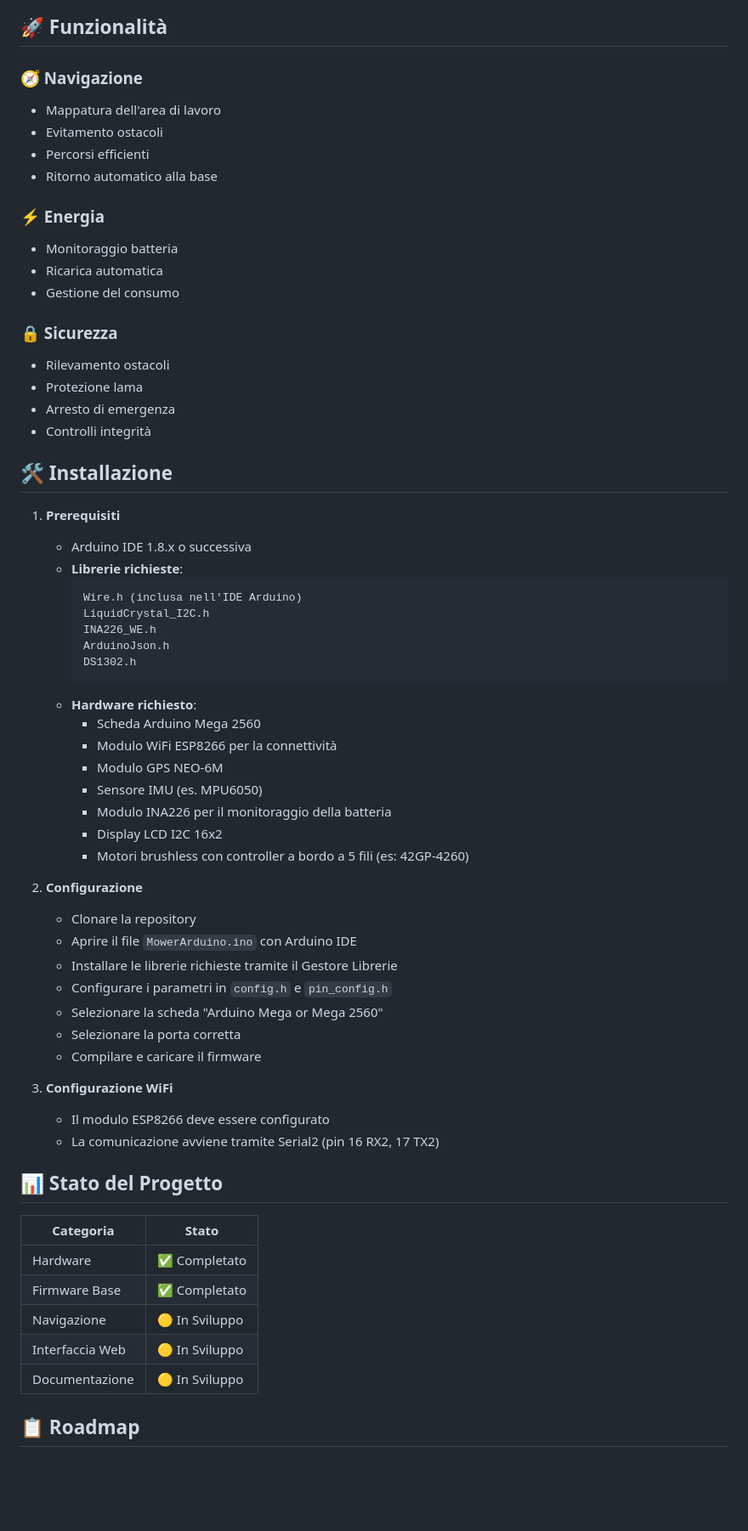
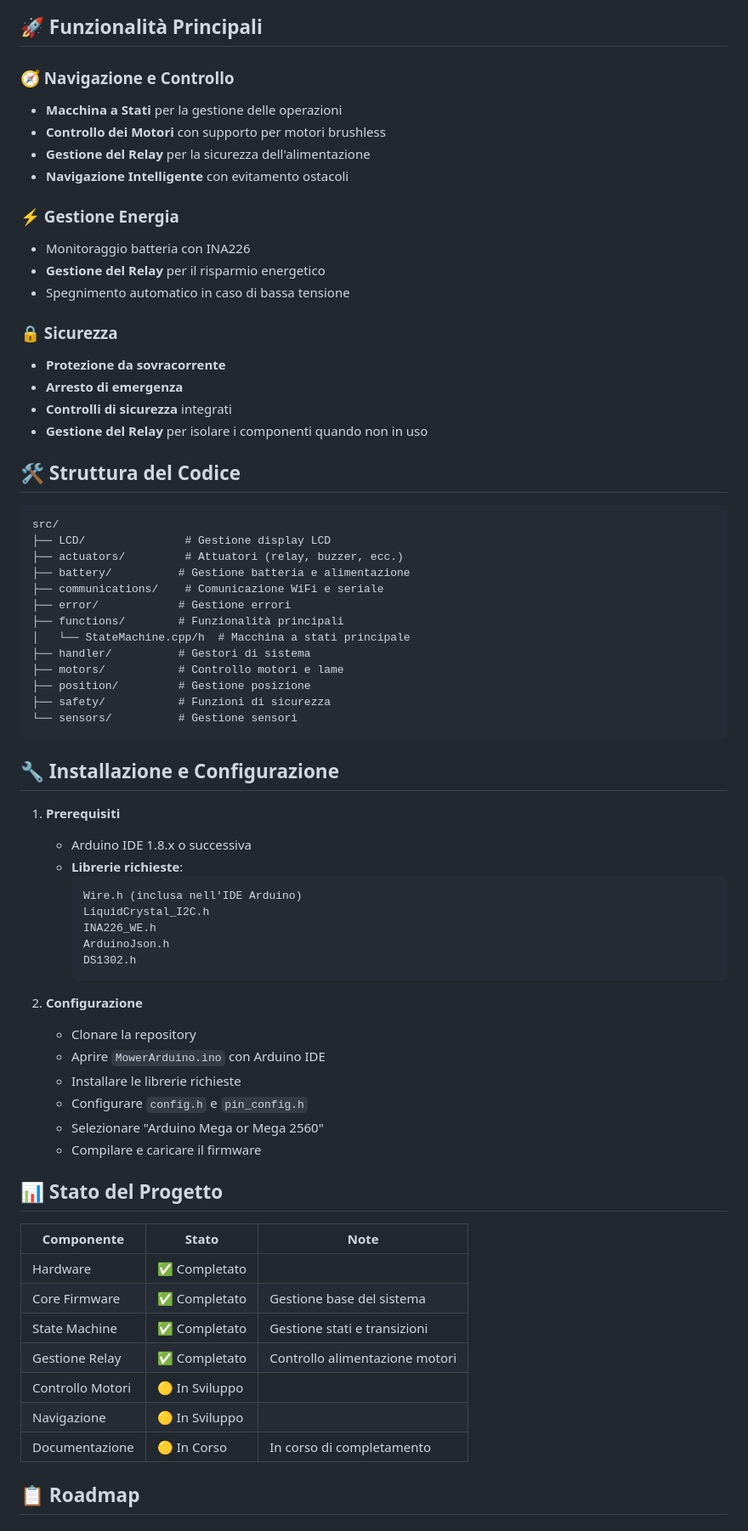
Before and after one commit to evlas/MowerArduino, a Markdown page: README.md, the part around one of its changes. Shown at 85% size. Rendered like a GitHub page; blank space fills up the shorter version.

````diff
--- a/README.md
+++ b/README.md
@@ -44,25 +55,43 @@ graph TD
 ```
 
-## 🚀 Funzionalità
+## 🚀 Funzionalità Principali
 
-### 🧭 Navigazione
-- Mappatura dell'area di lavoro
-- Evitamento ostacoli
-- Percorsi efficienti
-- Ritorno automatico alla base
+### 🧭 Navigazione e Controllo
+- **Macchina a Stati** per la gestione delle operazioni
+- **Controllo dei Motori** con supporto per motori brushless
+- **Gestione del Relay** per la sicurezza dell'alimentazione
+- **Navigazione Intelligente** con evitamento ostacoli
 
-### ⚡ Energia
-- Monitoraggio batteria
-- Ricarica automatica
-- Gestione del consumo
+### ⚡ Gestione Energia
+- Monitoraggio batteria con INA226
+- **Gestione del Relay** per il risparmio energetico
+- Spegnimento automatico in caso di bassa tensione
 
 ### 🔒 Sicurezza
-- Rilevamento ostacoli
-- Protezione lama
-- Arresto di emergenza
-- Controlli integrità
+- **Protezione da sovracorrente**
+- **Arresto di emergenza**
+- **Controlli di sicurezza** integrati
+- **Gestione del Relay** per isolare i componenti quando non in uso
 
-## 🛠 Installazione
+## 🛠 Struttura del Codice
+
+```
+src/
+├── LCD/               # Gestione display LCD
+├── actuators/         # Attuatori (relay, buzzer, ecc.)
+├── battery/          # Gestione batteria e alimentazione
+├── communications/    # Comunicazione WiFi e seriale
+├── error/            # Gestione errori
+├── functions/        # Funzionalità principali
+│   └── StateMachine.cpp/h  # Macchina a stati principale
+├── handler/          # Gestori di sistema
+├── motors/           # Controllo motori e lame
+├── position/         # Gestione posizione
+├── safety/           # Funzioni di sicurezza
+└── sensors/          # Gestione sensori
+```
+
+## 🔧 Installazione e Configurazione
 
 1. **Prerequisiti**
    - Arduino IDE 1.8.x o successiva
@@ -74,37 +103,27 @@ graph TD
      ArduinoJson.h
      DS1302.h
      ```
-   - **Hardware richiesto**:
-     - Scheda Arduino Mega 2560
-     - Modulo WiFi ESP8266 per la connettività
-     - Modulo GPS NEO-6M
-     - Sensore IMU (es. MPU6050)
-     - Modulo INA226 per il monitoraggio della batteria
-     - Display LCD I2C 16x2
-     - Motori brushless con controller a bordo a 5 fili (es: 42GP-4260)
 
 2. **Configurazione**
    - Clonare la repository
-   - Aprire il file `MowerArduino.ino` con Arduino IDE
-   - Installare le librerie richieste tramite il Gestore Librerie
-   - Configurare i parametri in `config.h` e `pin_config.h`
-   - Selezionare la scheda "Arduino Mega or Mega 2560"
-   - Selezionare la porta corretta
+   - Aprire `MowerArduino.ino` con Arduino IDE
+   - Installare le librerie richieste
+   - Configurare `config.h` e `pin_config.h`
+   - Selezionare "Arduino Mega or Mega 2560"
    - Compilare e caricare il firmware
-
-3. **Configurazione WiFi**
-   - Il modulo ESP8266 deve essere configurato
-   - La comunicazione avviene tramite Serial2 (pin 16 RX2, 17 TX2)
 
 ## 📊 Stato del Progetto
 
-| Categoria | Stato |
-|-----------|-------|
-| Hardware | ✅ Completato |
-| Firmware Base | ✅ Completato |
-| Navigazione | 🟡 In Sviluppo |
-| Interfaccia Web | 🟡 In Sviluppo |
-| Documentazione | 🟡 In Sviluppo |
+| Componente           | Stato       | Note                                      |
+|----------------------|-------------|------------------------------------------|
+| Hardware            | ✅ Completato |                                          |
+| Core Firmware       | ✅ Completato | Gestione base del sistema                |
+| State Machine       | ✅ Completato | Gestione stati e transizioni             |
+| Gestione Relay      | ✅ Completato | Controllo alimentazione motori           |
+| Controllo Motori    | 🟡 In Sviluppo |                                          |
+| Navigazione         | 🟡 In Sviluppo |                                          |
+| Documentazione      | 🟡 In Corso  | In corso di completamento                 |
+
 
 ## 📋 Roadmap
 
````
Also changed, not shown: other parts of README.md (+44 -37 lines).
